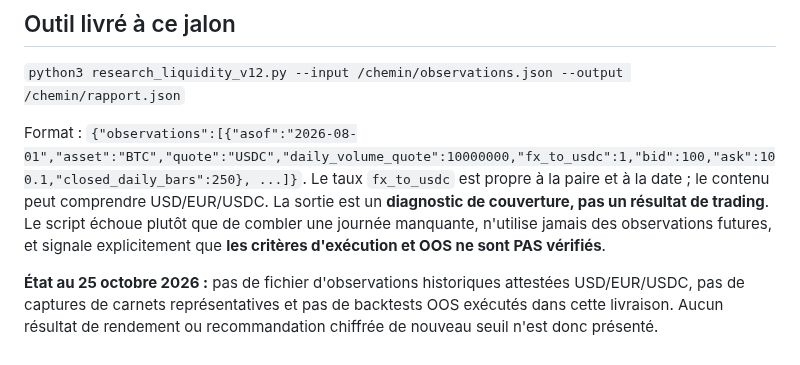
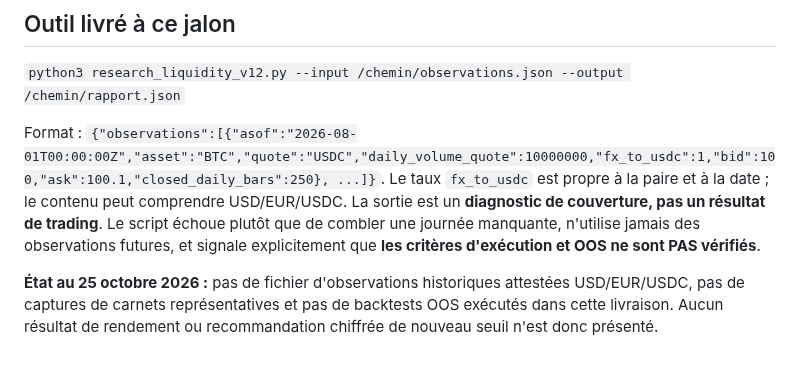
Before and after one commit to cyrillaferrere/kraken-sim, a Markdown page: docs/PROTOCOLE_LIQUIDITE_USDC_V12.md, the part around the change. Drawn GitHub-style.

Commit message:
fix(research): fixtures avec timestamps UTC explicites

```diff
--- a/docs/PROTOCOLE_LIQUIDITE_USDC_V12.md
+++ b/docs/PROTOCOLE_LIQUIDITE_USDC_V12.md
@@ -33,6 +33,6 @@ En cas d'égalité, choisir la solution la plus simple ; si aucune nouvelle opti
 
 `python3 research_liquidity_v12.py --input /chemin/observations.json --output /chemin/rapport.json`
 
-Format : `{"observations":[{"asof":"2026-08-01","asset":"BTC","quote":"USDC","daily_volume_quote":10000000,"fx_to_usdc":1,"bid":100,"ask":100.1,"closed_daily_bars":250}, ...]}`. Le taux `fx_to_usdc` est propre à la paire et à la date ; le contenu peut comprendre USD/EUR/USDC. La sortie est un **diagnostic de couverture, pas un résultat de trading**. Le script échoue plutôt que de combler une journée manquante, n'utilise jamais des observations futures, et signale explicitement que **les critères d'exécution et OOS ne sont PAS vérifiés**.
+Format : `{"observations":[{"asof":"2026-08-01T00:00:00Z","asset":"BTC","quote":"USDC","daily_volume_quote":10000000,"fx_to_usdc":1,"bid":100,"ask":100.1,"closed_daily_bars":250}, ...]}`. Le taux `fx_to_usdc` est propre à la paire et à la date ; le contenu peut comprendre USD/EUR/USDC. La sortie est un **diagnostic de couverture, pas un résultat de trading**. Le script échoue plutôt que de combler une journée manquante, n'utilise jamais des observations futures, et signale explicitement que **les critères d'exécution et OOS ne sont PAS vérifiés**.
 
 **État au 25 octobre 2026 :** pas de fichier d'observations historiques attestées USD/EUR/USDC, pas de captures de carnets représentatives et pas de backtests OOS exécutés dans cette livraison. Aucun résultat de rendement ou recommandation chiffrée de nouveau seuil n'est donc présenté.
```
